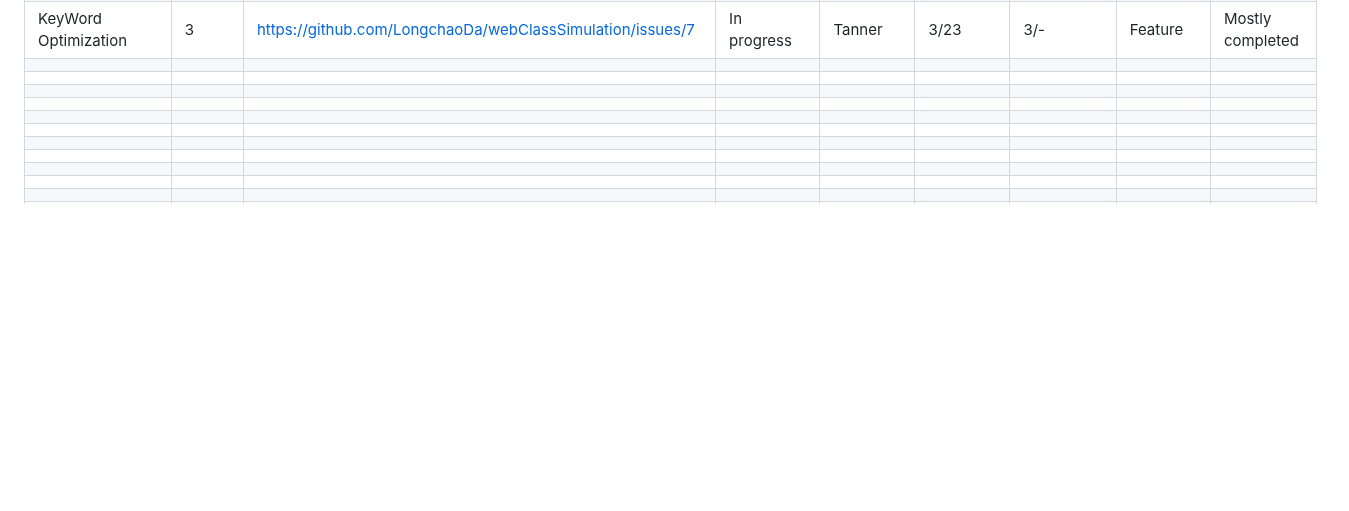
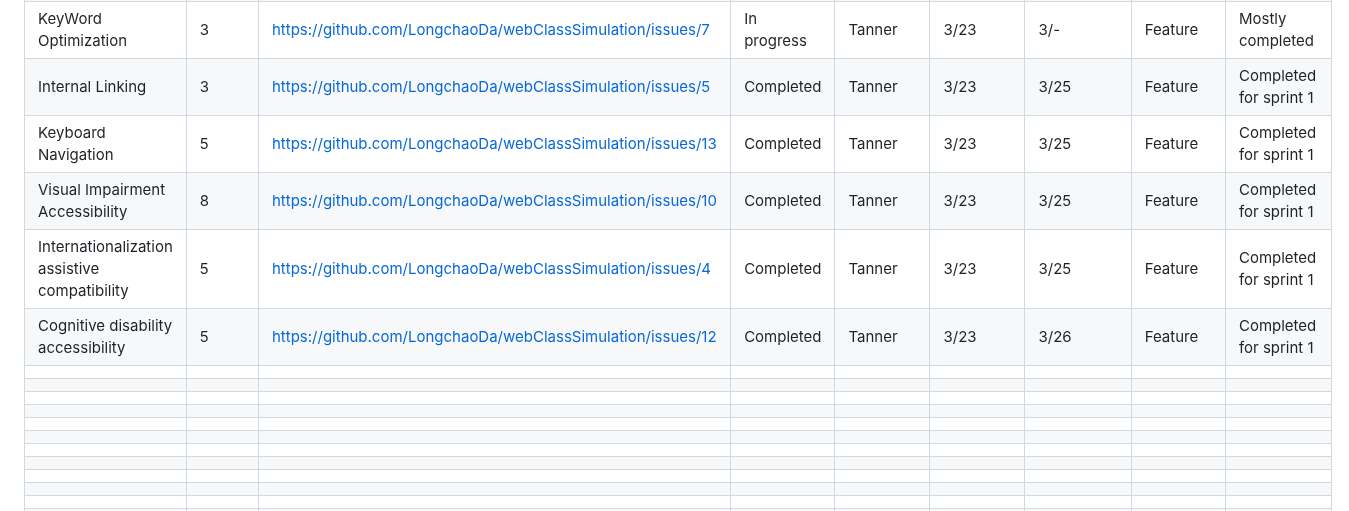
Before and after one commit to tanner666/Git_Workflow_Practice_IS601, a Markdown page: Productivity_Log.md, the part around the change. Drawn GitHub-style; blank space fills up the shorter version.

```diff
--- a/Productivity_Log.md
+++ b/Productivity_Log.md
@@ -11,6 +11,11 @@
 | URL and Keyword SEO |       8      |      https://github.com/LongchaoDa/webClassSimulation/issues/8      |    In progress    |      Tanner       |      3/23       |      3/-        |     Feature     |       In progress       |
 | Assistive Tech Compatability |       8      |      https://github.com/LongchaoDa/webClassSimulation/issues/11      |    In progrss    |      Tanner       |      3/23       |      3/-        |     Feature     |       Mostly completed, just need tests       |
 | KeyWord Optimization |       3      |      https://github.com/LongchaoDa/webClassSimulation/issues/7      |    In progress    |      Tanner       |      3/23       |      3/-      |     Feature     |       Mostly completed       |
+| Internal Linking |       3      |      https://github.com/LongchaoDa/webClassSimulation/issues/5      |    Completed    |      Tanner       |      3/23       |      3/25        |     Feature     |       Completed for sprint 1       |
+| Keyboard Navigation |       5      |      https://github.com/LongchaoDa/webClassSimulation/issues/13      |    Completed    |      Tanner       |      3/23       |      3/25        |     Feature     |       Completed for sprint 1       |
+| Visual Impairment Accessibility |       8      |      https://github.com/LongchaoDa/webClassSimulation/issues/10     |    Completed    |      Tanner       |      3/23       |      3/25        |     Feature     |       Completed for sprint 1       |
+| Internationalization assistive compatibility |       5      |      https://github.com/LongchaoDa/webClassSimulation/issues/4     |    Completed    |      Tanner       |      3/23       |      3/25        |     Feature     |       Completed for sprint 1       |
+| Cognitive disability accessibility |       5      |      https://github.com/LongchaoDa/webClassSimulation/issues/12      |    Completed    |      Tanner       |      3/23       |      3/26        |     Feature     |       Completed for sprint 1       |
 |             |              |            |        |             |             |              |          |              |
 |             |              |            |        |             |             |              |          |              |
 |             |              |            |        |             |             |              |          |              |
@@ -28,8 +33,3 @@
 |             |              |            |        |             |             |              |          |              |
 |             |              |            |        |             |             |              |          |              |
 |             |              |            |        |             |             |              |          |              |
-|             |              |            |        |             |             |              |          |              |
-|             |              |            |        |             |             |              |          |              |
-|             |              |            |        |             |             |              |          |              |
-|             |              |            |        |             |             |              |          |              |
-|             |              |            |        |             |             |              |          |              |
```
